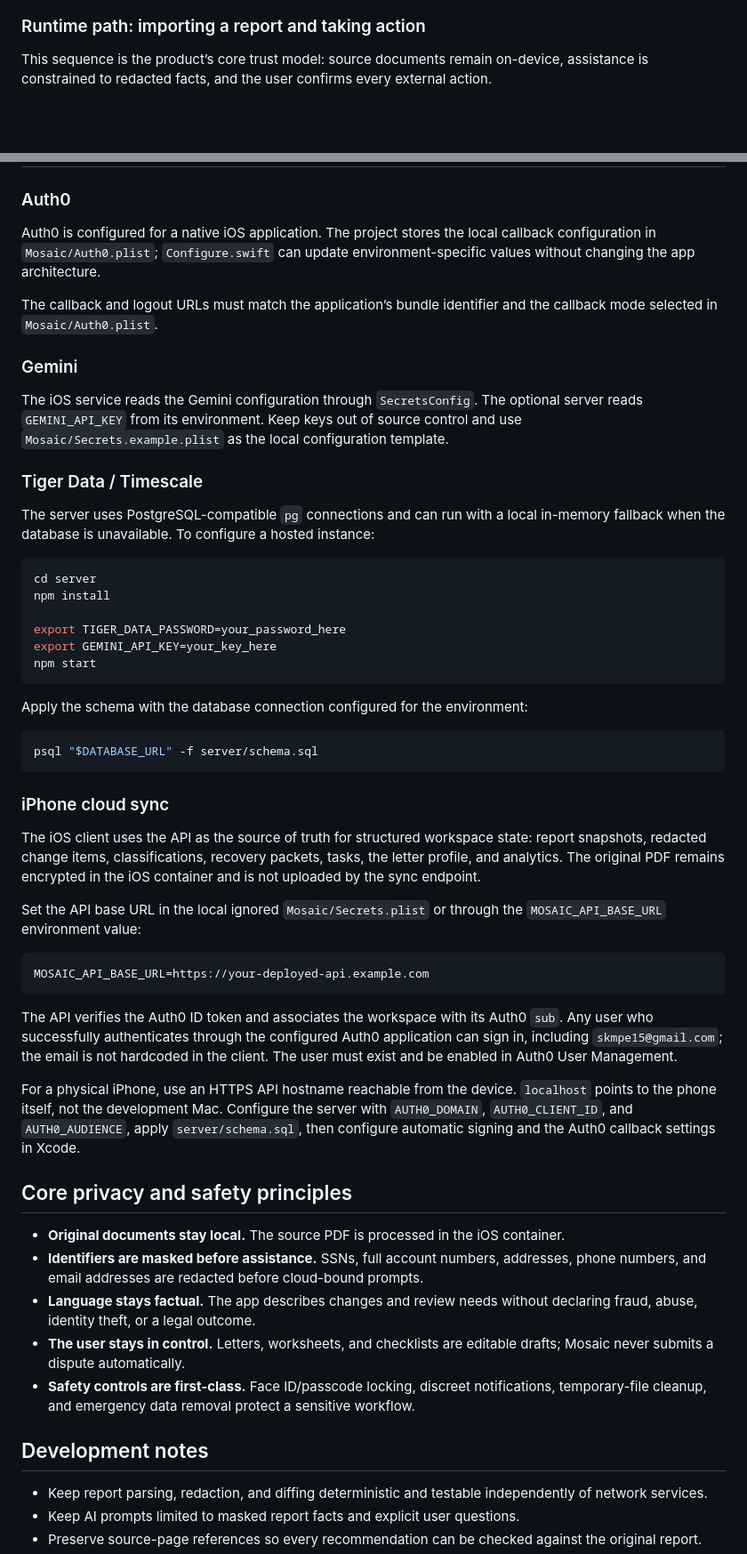
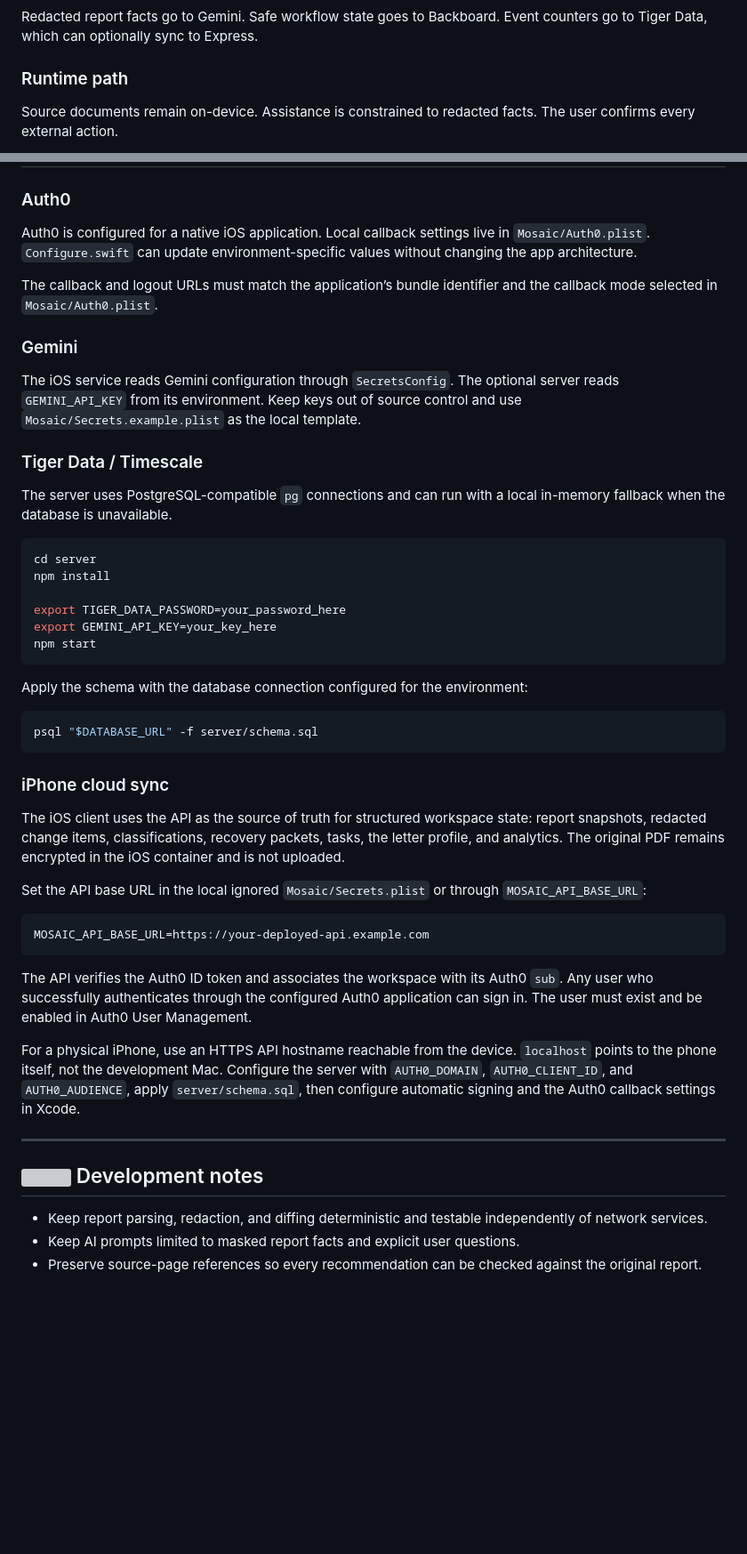
Before and after one commit to Vivianavvg/mosaicweb_demo, a Markdown page: README.md, 2 parts joined by grey strips. Shown at 89% size. GitHub-like rendering; blank space fills up the shorter version; grey boxes are pictures that could not be loaded.

````diff
--- a/README.md
+++ b/README.md
@@ -68,8 +163,10 @@ flowchart TB
 ```
 
-### Runtime path: importing a report and taking action
+Redacted report facts go to Gemini. Safe workflow state goes to Backboard. Event counters go to Tiger Data, which can optionally sync to Express.
 
-This sequence is the product’s core trust model: source documents remain on-device, assistance is constrained to redacted facts, and the user confirms every external action.
+### Runtime path
+
+Source documents remain on-device. Assistance is constrained to redacted facts. The user confirms every external action.
 
 ```mermaid
 sequenceDiagram
@@ -187,17 +290,17 @@ The privacy model is deliberately layered: local source handling first, redactio
 
 ### Auth0
 
-Auth0 is configured for a native iOS application. The project stores the local callback configuration in `Mosaic/Auth0.plist`; `Configure.swift` can update environment-specific values without changing the app architecture.
+Auth0 is configured for a native iOS application. Local callback settings live in `Mosaic/Auth0.plist`. `Configure.swift` can update environment-specific values without changing the app architecture.
 
 The callback and logout URLs must match the application’s bundle identifier and the callback mode selected in `Mosaic/Auth0.plist`.
 
 ### Gemini
 
-The iOS service reads the Gemini configuration through `SecretsConfig`. The optional server reads `GEMINI_API_KEY` from its environment. Keep keys out of source control and use `Mosaic/Secrets.example.plist` as the local configuration template.
+The iOS service reads Gemini configuration through `SecretsConfig`. The optional server reads `GEMINI_API_KEY` from its environment. Keep keys out of source control and use `Mosaic/Secrets.example.plist` as the local template.
 
 ### Tiger Data / Timescale
 
-The server uses PostgreSQL-compatible `pg` connections and can run with a local in-memory fallback when the database is unavailable. To configure a hosted instance:
+The server uses PostgreSQL-compatible `pg` connections and can run with a local in-memory fallback when the database is unavailable.
 
 ```bash
 cd server
@@ -216,27 +319,24 @@ psql "$DATABASE_URL" -f server/schema.sql
 
 ### iPhone cloud sync
 
-The iOS client uses the API as the source of truth for structured workspace state: report snapshots, redacted change items, classifications, recovery packets, tasks, the letter profile, and analytics. The original PDF remains encrypted in the iOS container and is not uploaded by the sync endpoint.
+The iOS client uses the API as the source of truth for structured workspace state: report snapshots, redacted change items, classifications, recovery packets, tasks, the letter profile, and analytics. The original PDF remains encrypted in the iOS container and is not uploaded.
 
-Set the API base URL in the local ignored `Mosaic/Secrets.plist` or through the `MOSAIC_API_BASE_URL` environment value:
+Set the API base URL in the local ignored `Mosaic/Secrets.plist` or through `MOSAIC_API_BASE_URL`:
 
 ```text
 MOSAIC_API_BASE_URL=https://your-deployed-api.example.com
 ```
 
-The API verifies the Auth0 ID token and associates the workspace with its Auth0 `sub`. Any user who successfully authenticates through the configured Auth0 application can sign in, including `skmpe15@gmail.com`; the email is not hardcoded in the client. The user must exist and be enabled in Auth0 User Management.
+The API verifies the Auth0 ID token and associates the workspace with its Auth0 `sub`. Any user who successfully authenticates through the configured Auth0 application can sign in. The user must exist and be enabled in Auth0 User Management.
 
 For a physical iPhone, use an HTTPS API hostname reachable from the device. `localhost` points to the phone itself, not the development Mac. Configure the server with `AUTH0_DOMAIN`, `AUTH0_CLIENT_ID`, and `AUTH0_AUDIENCE`, apply `server/schema.sql`, then configure automatic signing and the Auth0 callback settings in Xcode.
 
-## Core privacy and safety principles
+---
 
-- **Original documents stay local.** The source PDF is processed in the iOS container.
-- **Identifiers are masked before assistance.** SSNs, full account numbers, addresses, phone numbers, and email addresses are redacted before cloud-bound prompts.
-- **Language stays factual.** The app describes changes and review needs without declaring fraud, abuse, identity theft, or a legal outcome.
-- **The user stays in control.** Letters, worksheets, and checklists are editable drafts; Mosaic never submits a dispute automatically.
-- **Safety controls are first-class.** Face ID/passcode locking, discreet notifications, temporary-file cleanup, and emergency data removal protect a sensitive workflow.
-
-## Development notes
+<h2>
+  <img src="https://api.iconify.design/octicon:book-24.svg?color=%233423A6" width="22" height="22" alt="">
+  Development notes
+</h2>
 
 - Keep report parsing, redaction, and diffing deterministic and testable independently of network services.
 - Keep AI prompts limited to masked report facts and explicit user questions.
````
Also changed, not shown: other parts of README.md (+189 -88 lines).
